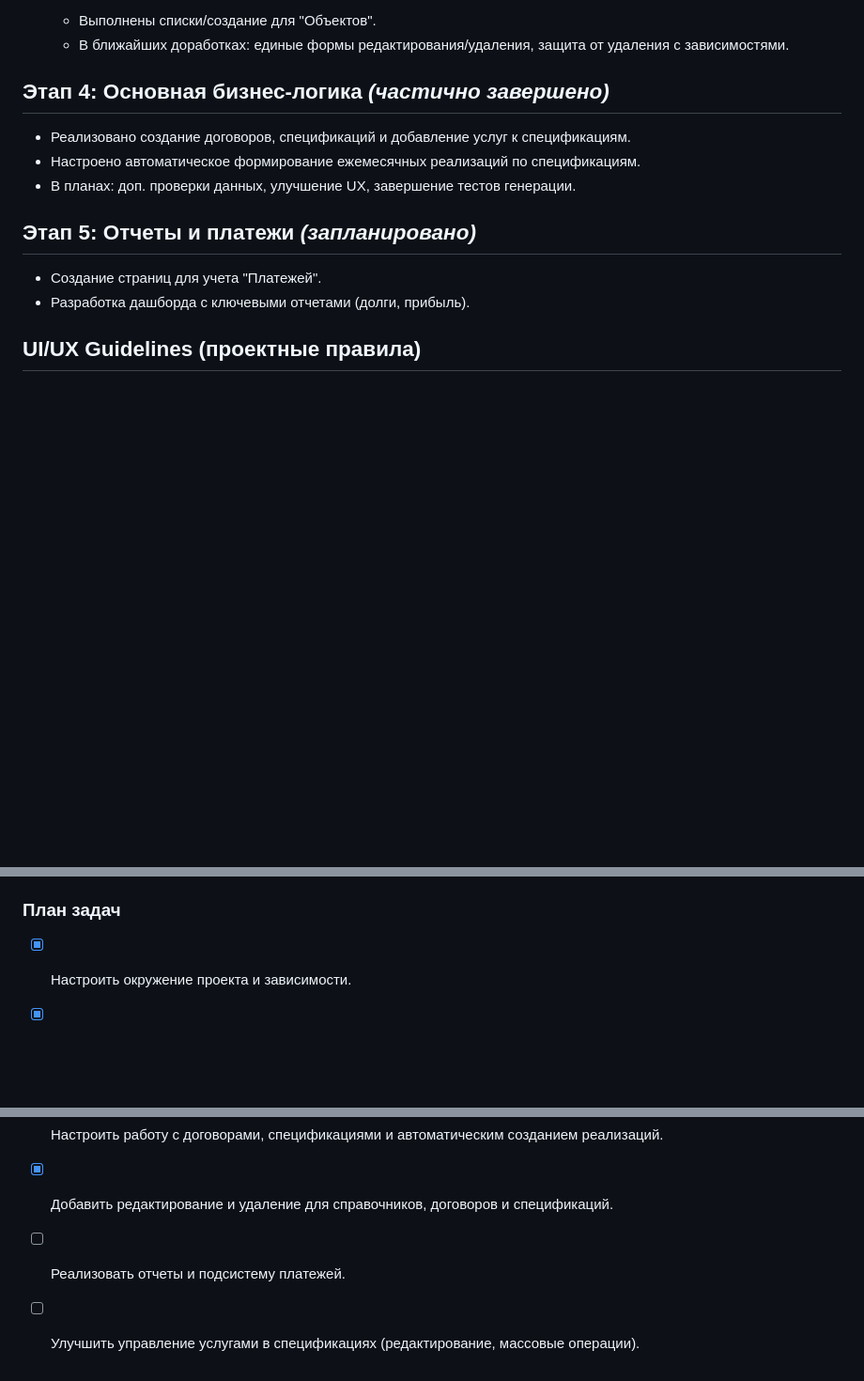
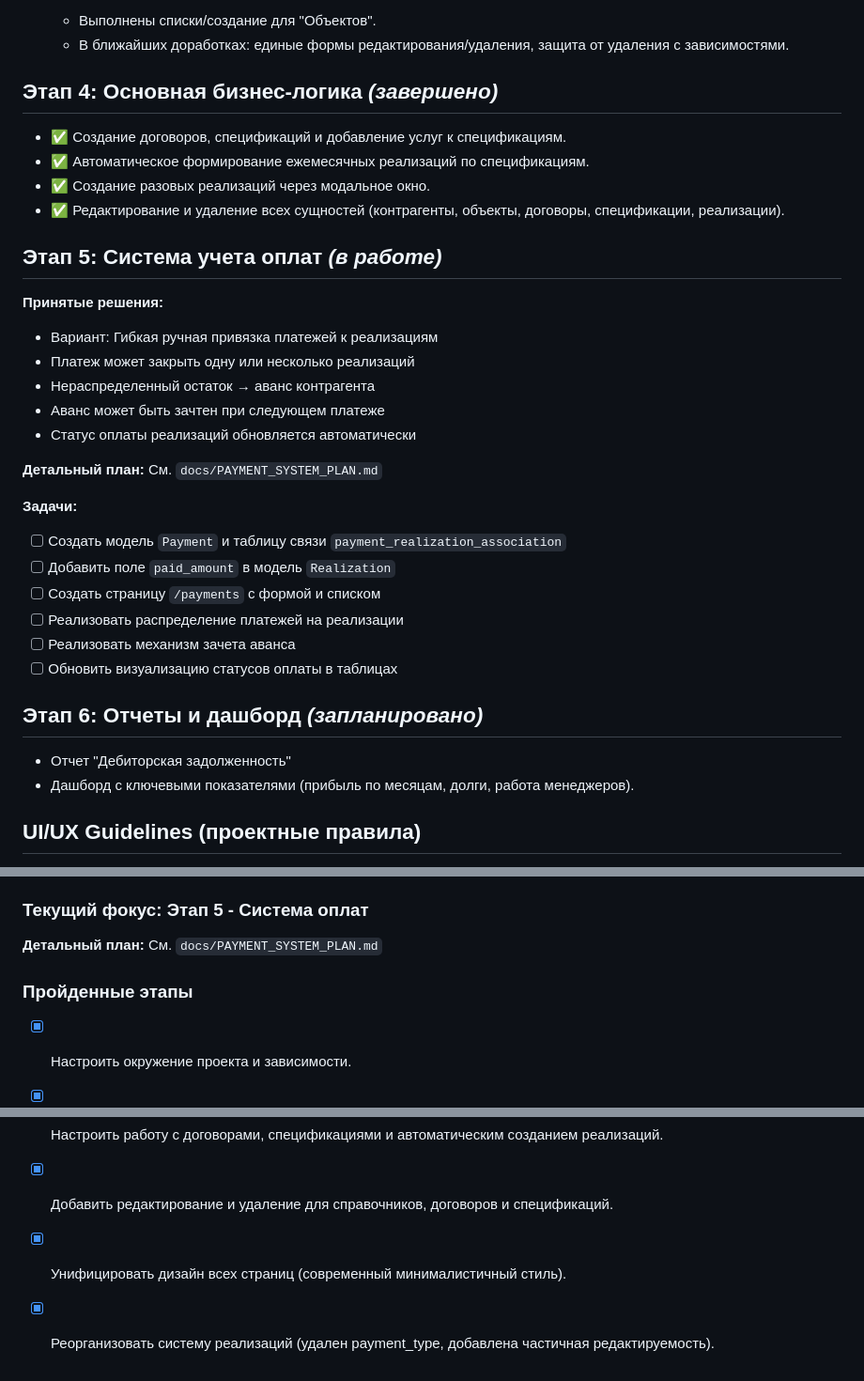
Before and after one commit to Daulet13/FoodcityReklama, a Markdown page: README.md, 3 parts joined by grey strips. Shown: that part at 94% size. GitHub-like rendering; blank space fills up the shorter version.

Commit message:
подготовка к созданию подсистемы платежей

```diff
--- a/README.md
+++ b/README.md
@@ -34,16 +34,36 @@
     - Выполнены списки/создание для "Объектов".
     - В ближайших доработках: единые формы редактирования/удаления, защита от удаления с зависимостями.
 
-## Этап 4: Основная бизнес-логика _(частично завершено)_
+## Этап 4: Основная бизнес-логика _(завершено)_
 
-*   Реализовано создание договоров, спецификаций и добавление услуг к спецификациям.
-*   Настроено автоматическое формирование ежемесячных реализаций по спецификациям.
-*   В планах: доп. проверки данных, улучшение UX, завершение тестов генерации.
+*   ✅ Создание договоров, спецификаций и добавление услуг к спецификациям.
+*   ✅ Автоматическое формирование ежемесячных реализаций по спецификациям.
+*   ✅ Создание разовых реализаций через модальное окно.
+*   ✅ Редактирование и удаление всех сущностей (контрагенты, объекты, договоры, спецификации, реализации).
 
-## Этап 5: Отчеты и платежи _(запланировано)_
+## Этап 5: Система учета оплат _(в работе)_
 
-*   Создание страниц для учета "Платежей".
-*   Разработка дашборда с ключевыми отчетами (долги, прибыль).
+**Принятые решения:**
+*   Вариант: Гибкая ручная привязка платежей к реализациям
+*   Платеж может закрыть одну или несколько реализаций
+*   Нераспределенный остаток → аванс контрагента
+*   Аванс может быть зачтен при следующем платеже
+*   Статус оплаты реализаций обновляется автоматически
+
+**Детальный план:** См. `docs/PAYMENT_SYSTEM_PLAN.md`
+
+**Задачи:**
+*   [ ] Создать модель `Payment` и таблицу связи `payment_realization_association`
+*   [ ] Добавить поле `paid_amount` в модель `Realization`
+*   [ ] Создать страницу `/payments` с формой и списком
+*   [ ] Реализовать распределение платежей на реализации
+*   [ ] Реализовать механизм зачета аванса
+*   [ ] Обновить визуализацию статусов оплаты в таблицах
+
+## Этап 6: Отчеты и дашборд _(запланировано)_
+
+*   Отчет "Дебиторская задолженность"
+*   Дашборд с ключевыми показателями (прибыль по месяцам, долги, работа менеджеров).
 
 ## UI/UX Guidelines (проектные правила)
 
@@ -62,7 +82,11 @@
 - **Состояние загрузки:** на отправке дизейблим кнопки, отображаем спиннер/текст `Сохранение...`.
 - **Уведомления:** после успешного действия показываем `flash`-сообщение и обновляем таблицу без перезагрузки страницы (в дальнейшем через partial reload).
 
-### План задач
+### Текущий фокус: Этап 5 - Система оплат
+
+**Детальный план:** См. `docs/PAYMENT_SYSTEM_PLAN.md`
+
+### Пройденные этапы
 
 - [x] Настроить окружение проекта и зависимости.
 - [x] Создать базовое приложение Flask и проверить запуск.
@@ -70,5 +94,5 @@
 - [x] Реализовать базовые страницы для справочников (контрагенты, объекты) с добавлением записей.
 - [x] Настроить работу с договорами, спецификациями и автоматическим созданием реализаций.
 - [x] Добавить редактирование и удаление для справочников, договоров и спецификаций.
-- [ ] Реализовать отчеты и подсистему платежей.
-- [ ] Улучшить управление услугами в спецификациях (редактирование, массовые операции).
+- [x] Унифицировать дизайн всех страниц (современный минималистичный стиль).
+- [x] Реорганизовать систему реализаций (удален payment_type, добавлена частичная редактируемость).
```
Also changed, not shown: CHANGELOG.md (+7 -2 lines), docs/PAYMENT_SYSTEM_PLAN.md (added, +341 -0 lines).
